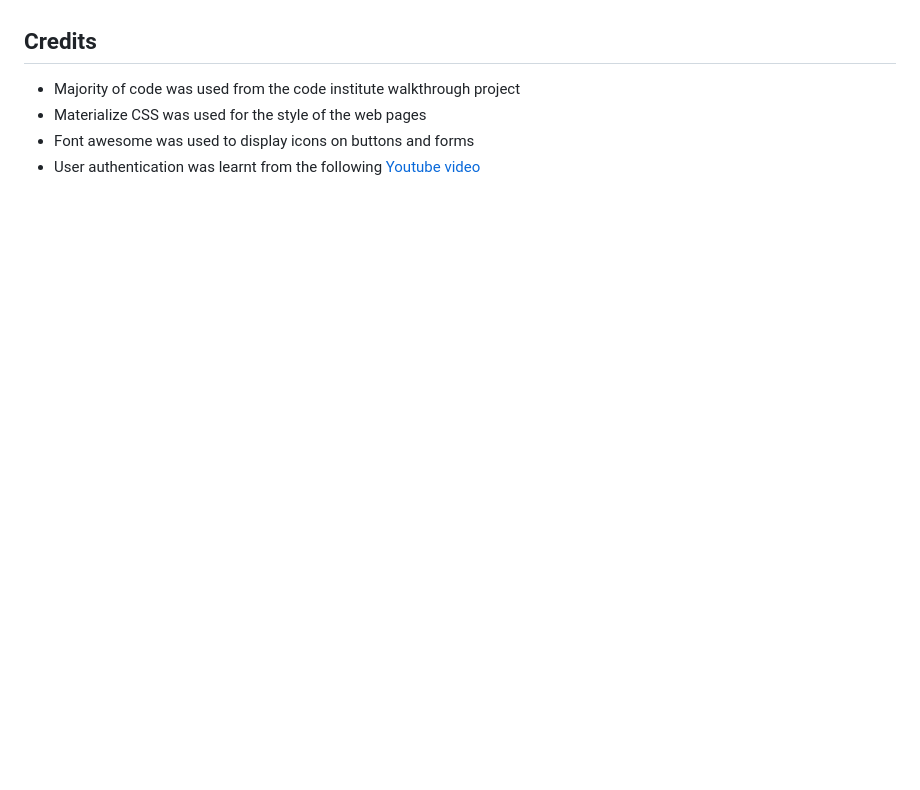
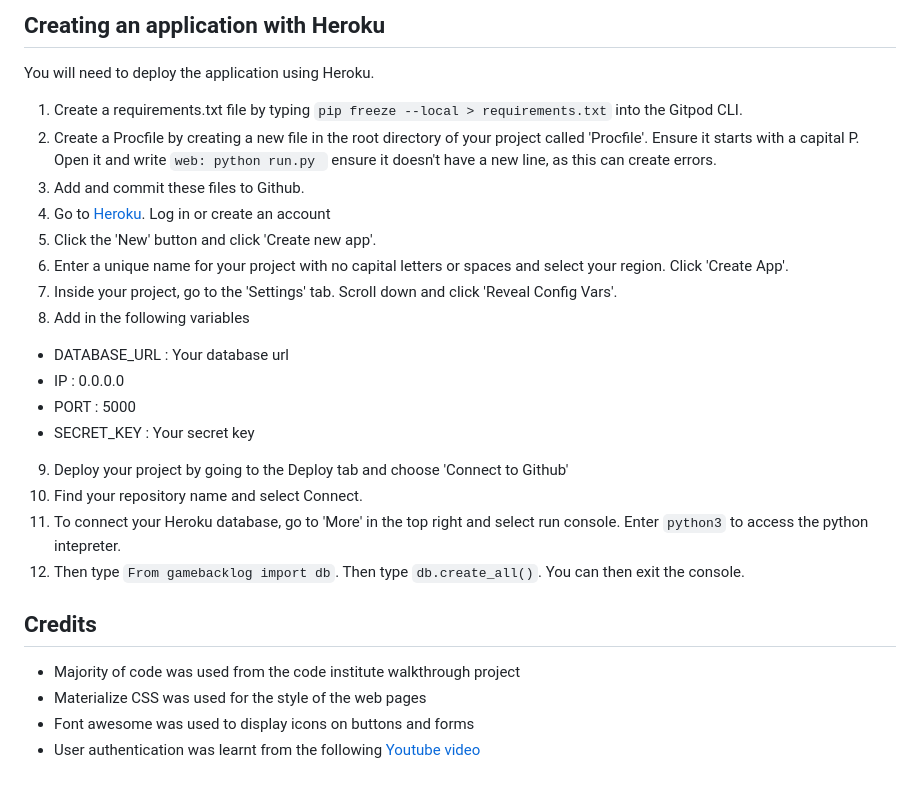
Before and after one commit to Travyssm/game-backlog-p, a Markdown page: README.md, the part around the change printed below. GitHub-like rendering; blank space fills up the shorter version.

Commit message:
added deployment to readme

````diff
--- a/README.md
+++ b/README.md
@@ -101,3 +147,25 @@ Game Backlog is a site to compile a list of games that you have yet to play or w
+## Creating an application with Heroku
+
+You will need to deploy the application using Heroku.
+
+1. Create a requirements.txt file by typing ``` pip freeze --local > requirements.txt ``` into the Gitpod CLI.
+2. Create a Procfile by creating a new file in the root directory of your project called 'Procfile'. Ensure it starts with a capital P. Open it and write ```web: python run.py ``` ensure it doesn't have a new line, as this can create errors.
+3. Add and commit these files to Github.
+4. Go to [Heroku](https://dashboard.heroku.com/apps). Log in or create an account
+5. Click the 'New' button and click 'Create new app'.
+6. Enter a unique name for your project with no capital letters or spaces and select your region. Click 'Create App'.
+7. Inside your project, go to the 'Settings' tab. Scroll down and click 'Reveal Config Vars'.
+8. Add in the following variables
+  - DATABASE_URL : Your database url
+  - IP : 0.0.0.0
+  - PORT : 5000
+  - SECRET_KEY : Your secret key
+9. Deploy your project by going to the Deploy tab and choose 'Connect to Github'
+10. Find your repository name and select Connect.
+11. To connect your Heroku database, go to 'More' in the top right and select run console. Enter ```python3``` to access the python intepreter.
+12. Then type ```From gamebacklog import db```. Then type ```db.create_all()```. You can then exit the console.
+
+
 ## Credits
  * Majority of code was used from the code institute walkthrough project
  * Materialize CSS was used for the style of the web pages
````
Also changed, not shown: other parts of README.md (+46 -0 lines).
